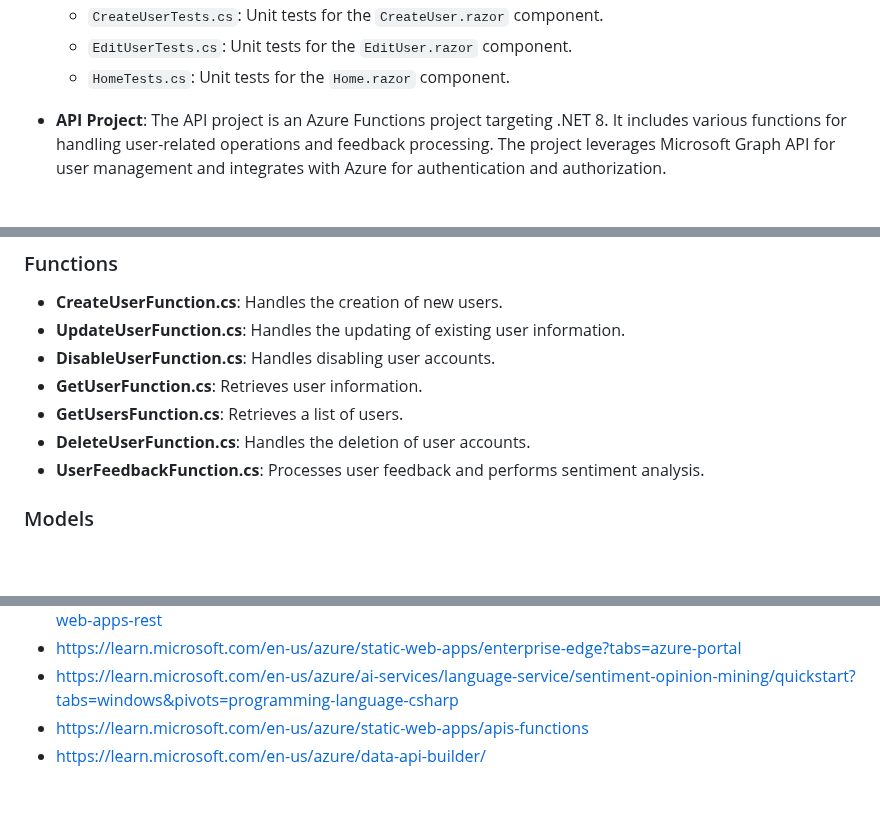
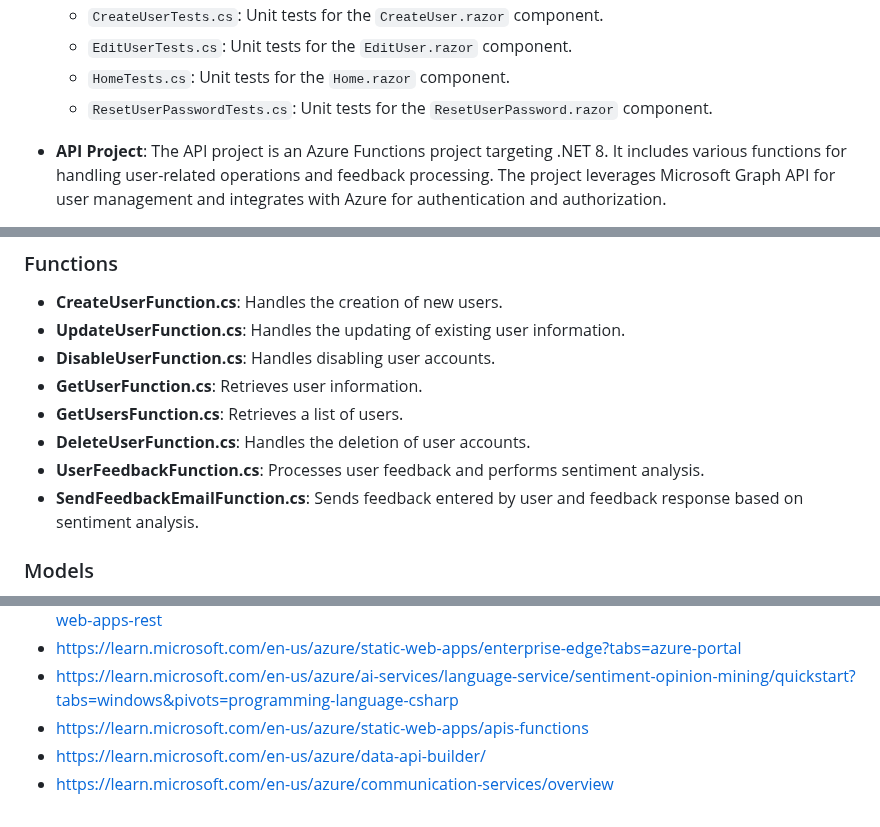
Before and after one commit to shreyasrastogi/AzureUserEntraIDApp, a Markdown page: README.md, 3 parts joined by grey strips. GitHub-like rendering; blank space fills up the shorter version.

```diff
--- a/README.md
+++ b/README.md
@@ -53,6 +70,7 @@ AzureUserEntraIDApp is a Blazor WebAssembly application that provides functional
     - `CreateUserTests.cs`: Unit tests for the `CreateUser.razor` component.
     - `EditUserTests.cs`: Unit tests for the `EditUser.razor` component.
     - `HomeTests.cs`: Unit tests for the `Home.razor` component.
+    - `ResetUserPasswordTests.cs`: Unit tests for the `ResetUserPassword.razor` component.
 
 
 - **API Project**: The API project is an Azure Functions project targeting .NET 8. It includes various functions for handling user-related operations and feedback processing. The project leverages Microsoft Graph API for user management and integrates with Azure for authentication and authorization.
@@ -64,6 +82,7 @@ AzureUserEntraIDApp is a Blazor WebAssembly application that provides functional
 - **GetUsersFunction.cs**: Retrieves a list of users.
 - **DeleteUserFunction.cs**: Handles the deletion of user accounts.
 - **UserFeedbackFunction.cs**: Processes user feedback and performs sentiment analysis.
+- **SendFeedbackEmailFunction.cs**: Sends feedback entered by user and feedback response based on sentiment analysis.
 
 ### Models
 - **NewUser.cs**: Represents the data model for a new user.
@@ -339,6 +358,7 @@ For any questions or feedback, please reach out to [shreyasrastogi@gmail.com](ma
 - https://learn.microsoft.com/en-us/azure/ai-services/language-service/sentiment-opinion-mining/quickstart?tabs=windows&pivots=programming-language-csharp
 - https://learn.microsoft.com/en-us/azure/static-web-apps/apis-functions
 - https://learn.microsoft.com/en-us/azure/data-api-builder/
+- https://learn.microsoft.com/en-us/azure/communication-services/overview
 
 
 <!-- MARKDOWN LINKS & IMAGES -->
```
Also changed, not shown: other parts of README.md (+20 -3 lines).
